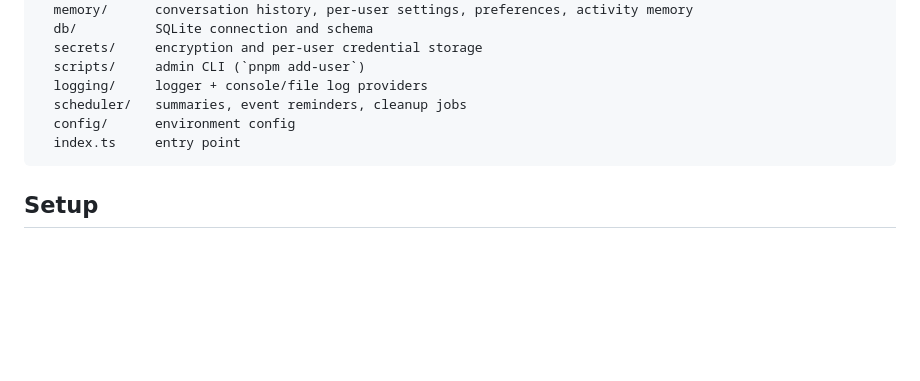
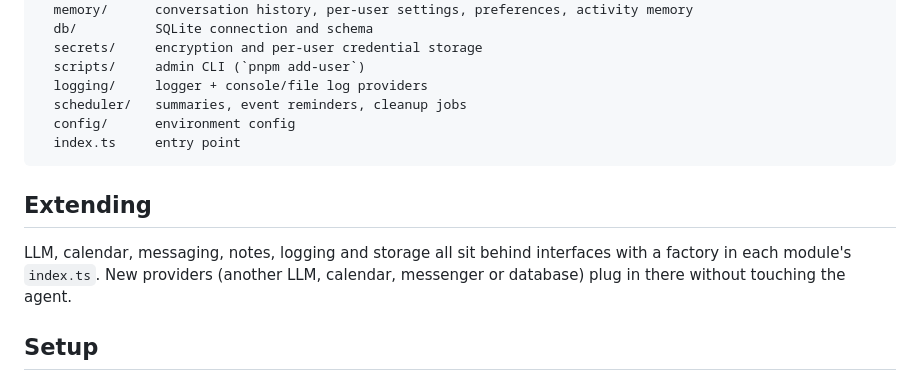
Before and after one commit to nsinotov/calendar-ai-agent, a Markdown page: README.md, the part around the change. Rendered like a GitHub page; blank space fills up the shorter version.

Commit message:
Add an Extending section to the README
Co-Authored-By: Claude Sonnet 5 <noreply@anthropic.com>

````diff
--- a/README.md
+++ b/README.md
@@ -49,6 +49,10 @@ src/
   index.ts     entry point
 ```
 
+## Extending
+
+LLM, calendar, messaging, notes, logging and storage all sit behind interfaces with a factory in each module's `index.ts`. New providers (another LLM, calendar, messenger or database) plug in there without touching the agent.
+
 ## Setup
 
 1. Create a Telegram bot with [@BotFather](https://t.me/BotFather).
````
